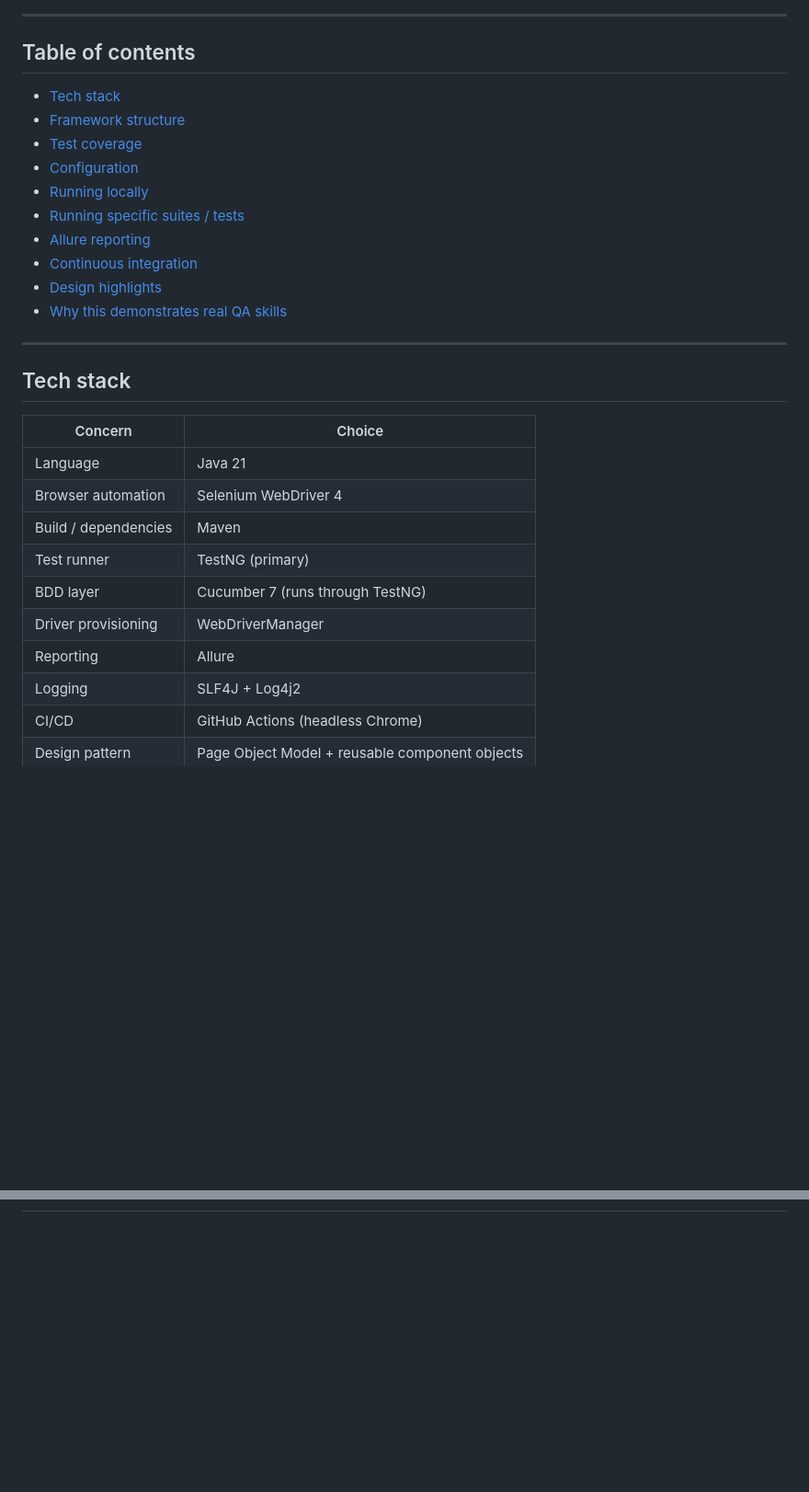
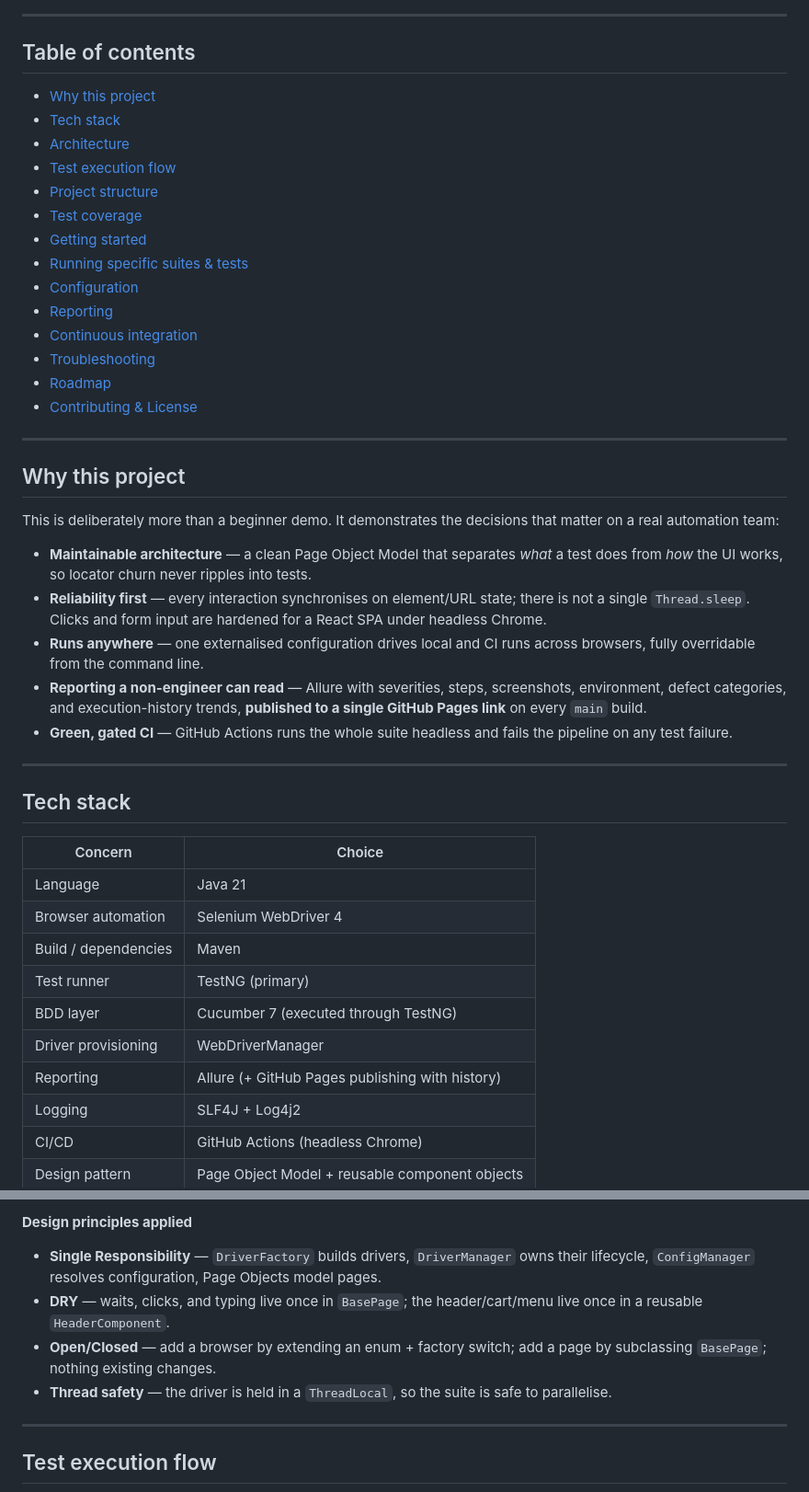
Before and after one commit to AjayAstro/selenium-java-saucedemo-framework, a Markdown page: README.md, 2 parts joined by grey strips. Shown at 92% size. Rendered like a GitHub page; blank space fills up the shorter version.

```diff
--- a/README.md
+++ b/README.md
@@ -14,16 +29,40 @@ screenshots on failure, and a ready-to-run GitHub Actions pipeline.
 
 ## Table of contents
 
+- [Why this project](#why-this-project)
 - [Tech stack](#tech-stack)
-- [Framework structure](#framework-structure)
+- [Architecture](#architecture)
+- [Test execution flow](#test-execution-flow)
+- [Project structure](#project-structure)
 - [Test coverage](#test-coverage)
+- [Getting started](#getting-started)
+- [Running specific suites & tests](#running-specific-suites--tests)
 - [Configuration](#configuration)
-- [Running locally](#running-locally)
-- [Running specific suites / tests](#running-specific-suites--tests)
-- [Allure reporting](#allure-reporting)
+- [Reporting](#reporting)
 - [Continuous integration](#continuous-integration)
-- [Design highlights](#design-highlights)
-- [Why this demonstrates real QA skills](#why-this-demonstrates-real-qa-skills)
+- [Troubleshooting](#troubleshooting)
+- [Roadmap](#roadmap)
+- [Contributing & License](#contributing--license)
+
+---
+
+## Why this project
+
+This is deliberately more than a beginner demo. It demonstrates the decisions that
+matter on a real automation team:
+
+- **Maintainable architecture** — a clean Page Object Model that separates *what* a
+  test does from *how* the UI works, so locator churn never ripples into tests.
+- **Reliability first** — every interaction synchronises on element/URL state; there
+  is not a single `Thread.sleep`. Clicks and form input are hardened for a React SPA
+  under headless Chrome.
+- **Runs anywhere** — one externalised configuration drives local and CI runs across
+  browsers, fully overridable from the command line.
+- **Reporting a non-engineer can read** — Allure with severities, steps, screenshots,
+  environment, defect categories, and execution-history trends, **published to a single
+  GitHub Pages link** on every `main` build.
+- **Green, gated CI** — GitHub Actions runs the whole suite headless and fails the
+  pipeline on any test failure.
 
 ---
 
@@ -35,9 +74,9 @@ screenshots on failure, and a ready-to-run GitHub Actions pipeline.
 | Browser automation   | Selenium WebDriver 4                               |
 | Build / dependencies | Maven                                              |
 | Test runner          | TestNG (primary)                                   |
-| BDD layer            | Cucumber 7 (runs through TestNG)                   |
+| BDD layer            | Cucumber 7 (executed through TestNG)               |
 | Driver provisioning  | WebDriverManager                                   |
-| Reporting            | Allure                                             |
+| Reporting            | Allure (+ GitHub Pages publishing with history)   |
 | Logging              | SLF4J + Log4j2                                     |
 | CI/CD                | GitHub Actions (headless Chrome)                   |
 | Design pattern       | Page Object Model + reusable component objects     |
@@ -47,0 +127,15 @@ screenshots on failure, and a ready-to-run GitHub Actions pipeline.
+**Design principles applied**
+
+- **Single Responsibility** — `DriverFactory` builds drivers, `DriverManager` owns
+  their lifecycle, `ConfigManager` resolves configuration, Page Objects model pages.
+- **DRY** — waits, clicks, and typing live once in `BasePage`; the header/cart/menu
+  live once in a reusable `HeaderComponent`.
+- **Open/Closed** — add a browser by extending an enum + factory switch; add a page by
+  subclassing `BasePage`; nothing existing changes.
+- **Thread safety** — the driver is held in a `ThreadLocal`, so the suite is safe to
+  parallelise.
+
+---
+
+## Test execution flow
+
```
Also changed, not shown: other parts of README.md (+185 -85 lines).
